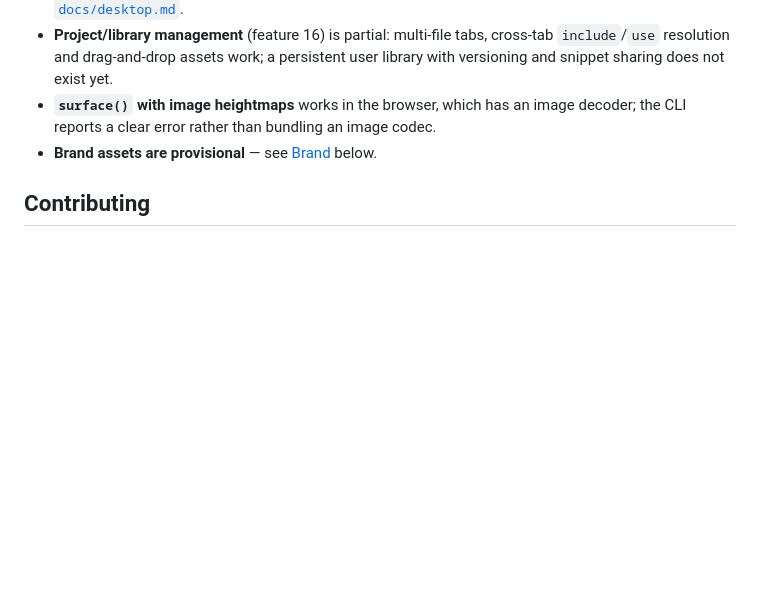
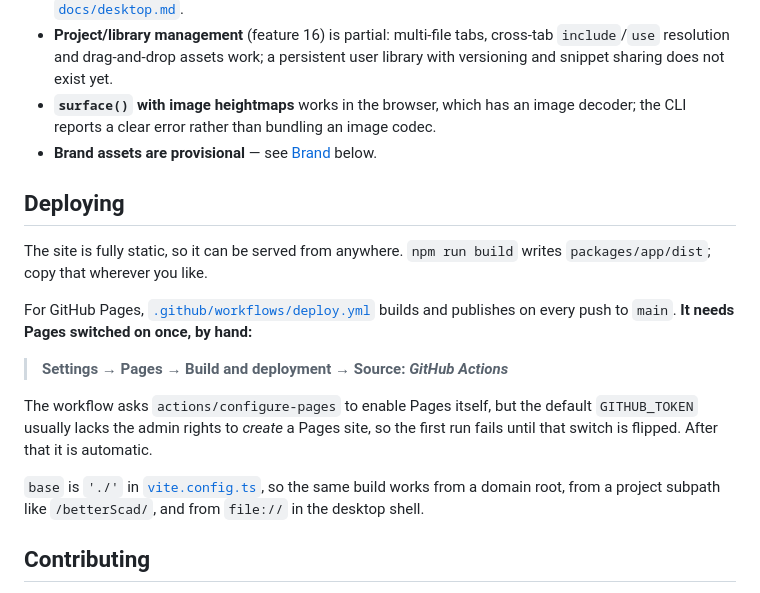
Before and after one commit to theanam/betterScad, a Markdown page: README.md, the part around the change. GitHub-like rendering; blank space fills up the shorter version.

Commit message:
Document the one-time GitHub Pages setup
The deploy workflow asks configure-pages to enable Pages itself, but the
default GITHUB_TOKEN lacks the admin rights to create a Pages site, so the
first run fails until Settings -> Pages -> Source is set to GitHub Actions.
Worth stating plainly rather than leaving people to read a failed job log.

Co-Authored-By: Claude Opus 5 <noreply@anthropic.com>

```diff
--- a/README.md
+++ b/README.md
@@ -190,6 +190,25 @@ covered by tests. Not yet done:
   the CLI reports a clear error rather than bundling an image codec.
 - **Brand assets are provisional** — see [Brand](#brand) below.
 
+## Deploying
+
+The site is fully static, so it can be served from anywhere. `npm run build`
+writes `packages/app/dist`; copy that wherever you like.
+
+For GitHub Pages, [`.github/workflows/deploy.yml`](.github/workflows/deploy.yml)
+builds and publishes on every push to `main`. **It needs Pages switched on once,
+by hand:**
+
+> **Settings → Pages → Build and deployment → Source: _GitHub Actions_**
+
+The workflow asks `actions/configure-pages` to enable Pages itself, but the
+default `GITHUB_TOKEN` usually lacks the admin rights to *create* a Pages site,
+so the first run fails until that switch is flipped. After that it is automatic.
+
+`base` is `'./'` in [`vite.config.ts`](packages/app/vite.config.ts), so the same
+build works from a domain root, from a project subpath like
+`/betterScad/`, and from `file://` in the desktop shell.
+
 ## Contributing
 
 Issues and pull requests are welcome. The one non-negotiable rule: **any new language
```
